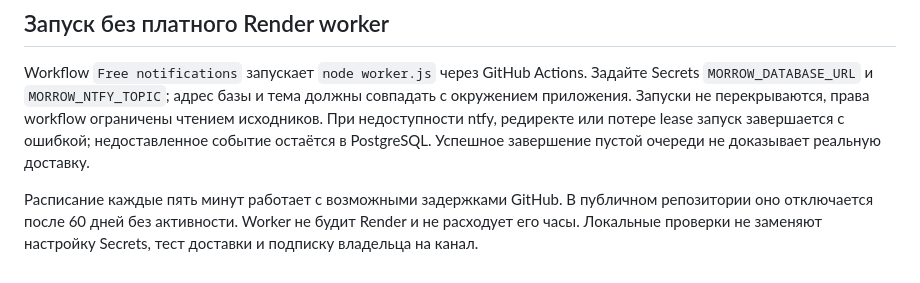
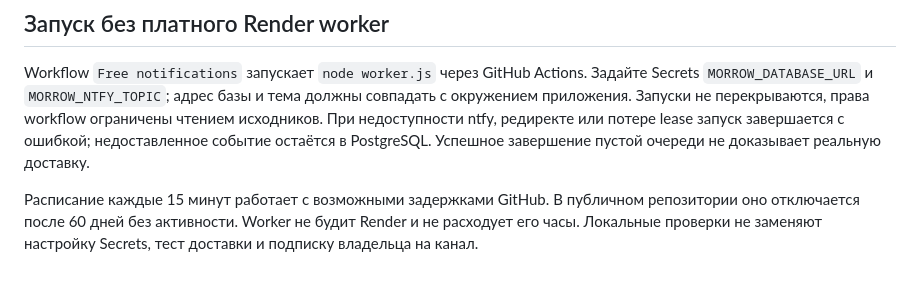
Before and after one commit to memorim/morrow-studio-website, a Markdown page: docs/FREE_NOTIFICATIONS.md, the part around the change. GitHub-like rendering.

```diff
--- a/docs/FREE_NOTIFICATIONS.md
+++ b/docs/FREE_NOTIFICATIONS.md
@@ -35,7 +35,7 @@ workflow ограничены чтением исходников. При нед
 потере lease запуск завершается с ошибкой; недоставленное событие остаётся
 в PostgreSQL. Успешное завершение пустой очереди не доказывает реальную доставку.
 
-Расписание каждые пять минут работает с возможными задержками GitHub.
+Расписание каждые 15 минут работает с возможными задержками GitHub.
 В публичном репозитории оно отключается после 60 дней без активности.
 Worker не будит Render и не расходует его часы. Локальные проверки не заменяют
 настройку Secrets, тест доставки и подписку владельца на канал.
```
Also changed, not shown: README.md (+6 -6 lines).
